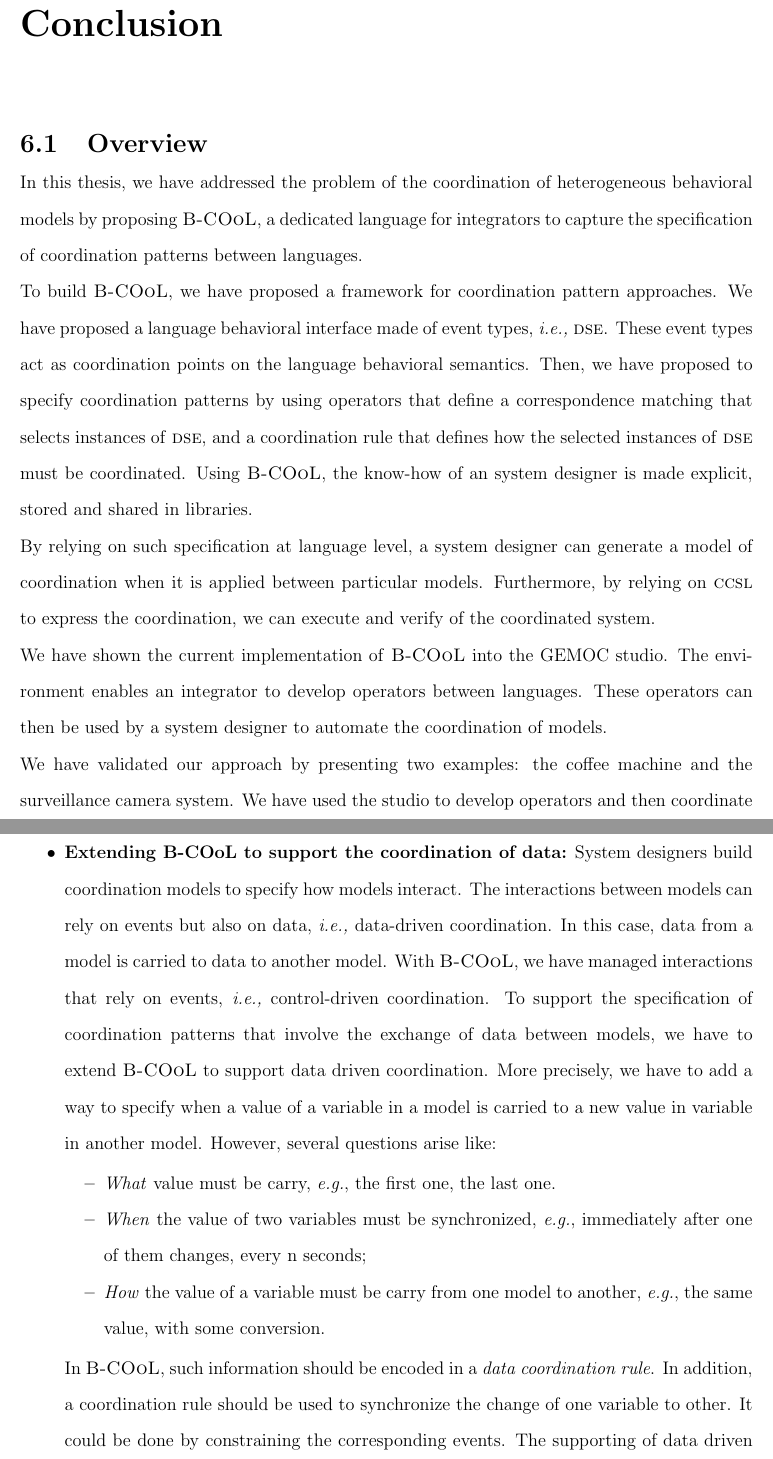
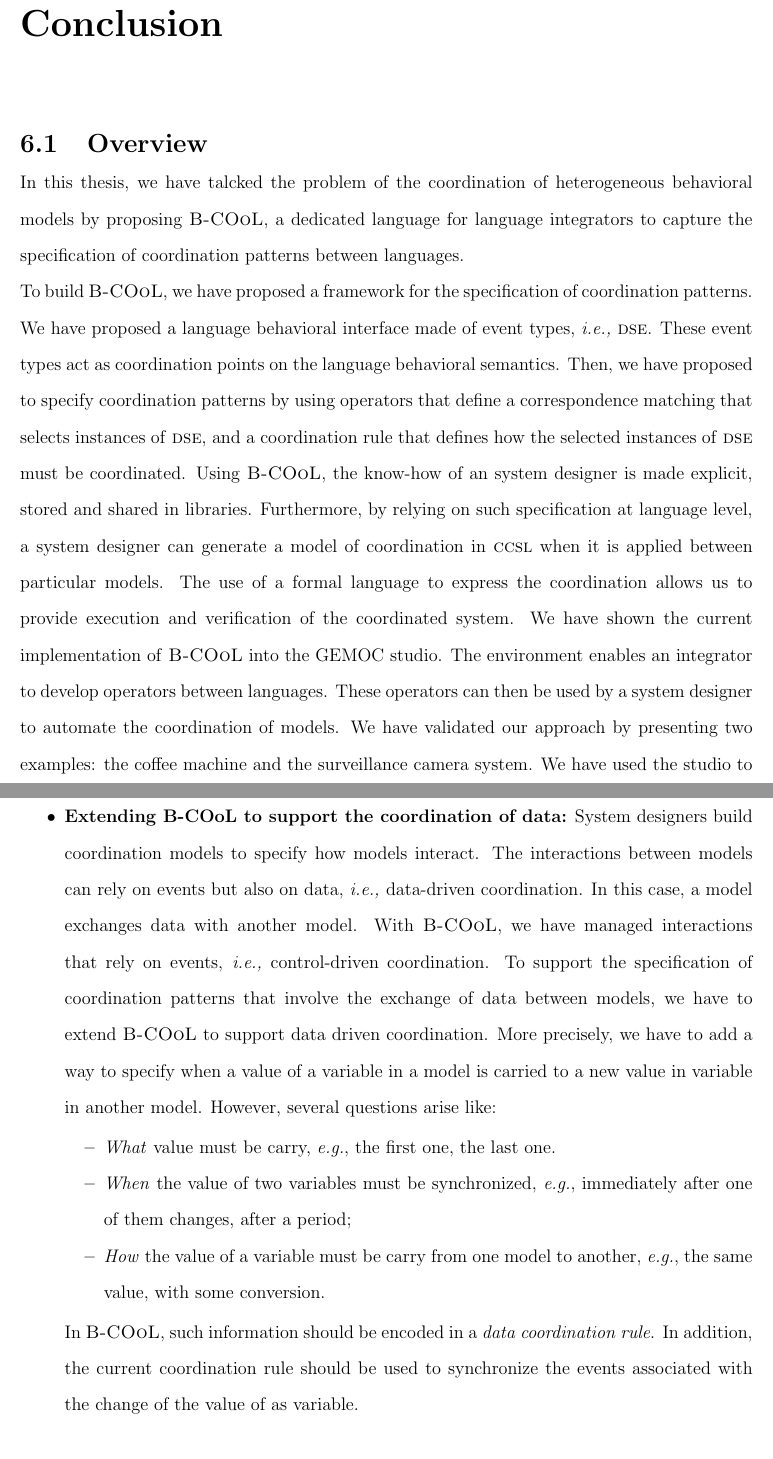
Before and after one commit to MatiasVara/MyPhdThesis, a LaTeX thesis (thesis.tex, which reads conclusion/conclusion.tex, keywordstyle.sty): two parts of pages 83 and 84 of 92, joined at a grey line, cut so that both start at the same text. Compiled offline with pdfLaTeX.

Commit message:
minor on conclu

```diff
--- a/conclusion/conclusion.tex
+++ b/conclusion/conclusion.tex
@@ -3,27 +3,21 @@
 
 \section{Overview}
 
-In this thesis, we have addressed the problem of the coordination of heterogeneous behavioral models by proposing \bcool, a dedicated language for integrators to capture the specification of coordination patterns between languages.
+In this thesis, we have talcked the problem of the coordination of heterogeneous behavioral models by proposing \bcool, a dedicated language for language integrators to capture the specification of coordination patterns between languages.
 
-To build \bcool, we have proposed a framework for coordination pattern approaches. We have proposed a language behavioral interface made of event types, \ie \dse. These event types act as coordination points on the language behavioral semantics. Then, we have proposed to specify coordination patterns by using operators that define a correspondence matching that selects instances of \dse, and a coordination rule that defines how the selected instances of \dse must be coordinated. Using \bcool, the know-how of an system designer is made explicit, stored and shared in libraries.
-
-By relying on such specification at language level, a system designer can generate a model of coordination when it is applied between particular models. Furthermore, by relying on \ccsl to express the coordination, we can execute and verify of the coordinated system.
-
-We have shown the current implementation of \bcool into the GEMOC studio. The environment enables an integrator to develop operators between languages. These operators can then be used by a system designer to automate the coordination of models.
-
-We have validated our approach by presenting two examples: the coffee machine and the surveillance camera system. We have used the studio to develop operators and then coordinate the models. The workbench has provided us simulation and verification of the examples.
+To build \bcool, we have proposed a framework for the specification of coordination patterns. We have proposed a language behavioral interface made of event types, \ie \dse. These event types act as coordination points on the language behavioral semantics. Then, we have proposed to specify coordination patterns by using operators that define a correspondence matching that selects instances of \dse, and a coordination rule that defines how the selected instances of \dse must be coordinated. Using \bcool, the know-how of an system designer is made explicit, stored and shared in libraries. Furthermore, by relying on such specification at language level, a system designer can generate a model of coordination in \ccsl when it is applied between particular models. The use of a formal language to express the coordination allows us to provide execution and verification of the coordinated system. We have shown the current implementation of \bcool into the GEMOC studio. The environment enables an integrator to develop operators between languages. These operators can then be used by a system designer to automate the coordination of models. We have validated our approach by presenting two examples: the coffee machine and the surveillance camera system. We have used the studio to develop operators and then coordinate the models. The workbench has provided us simulation and verification of the examples.
 
 \section{Future Works}
 \bcool provides some perspectives to extend and to improve the work carried out in this thesis. We list the propositions we consider essential to the continuity of this work:
 
 \begin{itemize}
-	\item \textbf{Extending \bcool to support the coordination of data:} System designers build coordination models to specify how models interact. The interactions between models can rely on events but also on data, \ie data-driven coordination. In this case, data from a model is carried to data to another model. With \bcool, we have managed interactions that rely on events, \ie control-driven coordination. To support the specification of coordination patterns that involve the exchange of data between models, we have to extend \bcool to support data driven coordination. More precisely, we have to add a way to specify when a value of a variable in a model is carried to a new value in variable in another model. However, several questions arise like:
+	\item \textbf{Extending \bcool to support the coordination of data:} System designers build coordination models to specify how models interact. The interactions between models can rely on events but also on data, \ie data-driven coordination. In this case, a model exchanges data with another model. With \bcool, we have managed interactions that rely on events, \ie control-driven coordination. To support the specification of coordination patterns that involve the exchange of data between models, we have to extend \bcool to support data driven coordination. More precisely, we have to add a way to specify when a value of a variable in a model is carried to a new value in variable in another model. However, several questions arise like:
 			\begin{itemize}
 				\item \emph{What} value must be carry, \eg the first one, the last one.
-				\item \emph{When} the value of two variables must be synchronized, \eg immediately after one of them changes, every n seconds;
+				\item \emph{When} the value of two variables must be synchronized, \eg immediately after one of them changes, after a period;
 				\item \emph{How} the value of a variable must be carry from one model to another, \eg the same value, with some conversion.
 			\end{itemize}
-	In \bcool, such information should be encoded in a \emph{data coordination rule}. In addition, a coordination rule should be used to synchronize the change of one variable to other. It could be done by constraining the corresponding events. The supporting of data driven coordination will enable the specification of much more richen coordination patterns.
-	\item \textbf{Generalizing the specification of correspondences by using a dedicated language:} In \bcool, the correspondence matching can capture implicit and explicit correspondences between elements of models. So far, the explicit correspondences need to modify the metamodel of the languages to refer concepts from different languages. To avoid such modification, we need a language to specify correspondences between concepts from languages without modifying the metamodels. Such a work is similar to the concept of user-defined connector types in which a system designer can define a new type of connector and the roles on which it applies. By following this idea, a metalanguage for correspondence should enable the definition of connector types between concepts of the language syntax. Then, in a \bcool specification, the correspondence matching could rely on such a explicit correspondences to select the elements on which apply the coordination rule. This is interesting in the case of allocation. In such a case, there is a model of the hardware, a model of the application and a mapping models. A mapping model is often generated by using some heuristic. These models can be the input for a \bcool operator to generate the coordination between the hardware and the platform model.
-	\item \textbf{Extending \bcool to generate a model of coordination in other language:} \bcool relies on \ccsl to express the coordination. However, we could rely on other coordination language to take advantages of the tooling from other environments. To do so, we have to investigate if the current event relations can be translated to another coordination language.
+	In \bcool, such information should be encoded in a \emph{data coordination rule}. In addition, the current coordination rule should be used to synchronize the events associated with the change of the value of as variable.
+	\item \textbf{Generalizing the specification of correspondences by using a dedicated language:} In \bcool, the correspondence matching can capture implicit and explicit correspondences between elements of models. Currently, the explicit correspondence is only supported if one of the metamodel is modified to refer concepts from a different metamodel. To avoid such modification, we need a language to specify correspondences between concepts from different languages without modifying the metamodels. Such a work is similar to the concept of user-defined connector types in which a system designer can define a new type of connector and the roles on which it applies. By following this idea, a language dedicated for correspondence should enable the definition of connector types between concepts of the language syntax. Then, in a \bcool specification, the correspondence matching could rely on such an explicit correspondence to select the elements on which apply the coordination rule. This is interesting in the case of allocation in which there is a model of the hardware, a model of the application and a mapping model that is often generated by using some heuristic. Thus, the mapping model can be the input for a \bcool specification to generate the coordination model that represents the deployment between the hardware model and the platform model.
+	\item \textbf{Extending \bcool to generate a model of coordination in other language:} \bcool relies on \ccsl to express the coordination. However, we could rely on other coordination language to take advantages of the tooling from other environment. To do so, we have to investigate if the current event relations can be translated to another coordination language.
 \end{itemize}
--- a/keywordstyle.sty
+++ b/keywordstyle.sty
@@ -226,7 +226,7 @@
 	\newgeometry{
 		left=1.5in,
 		top=0.5in,
-		right=1.0in,
+		right=.5in,
 		bottom=1.2in,
 		headheight = 20.0pt,
 		headsep = 0.25in,
```
Also changed, not shown: thesis.tex (+11 -11 lines).
